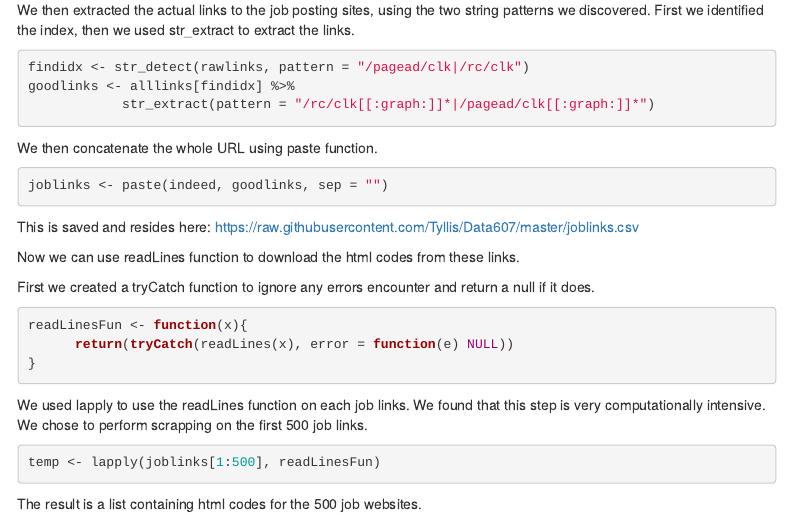
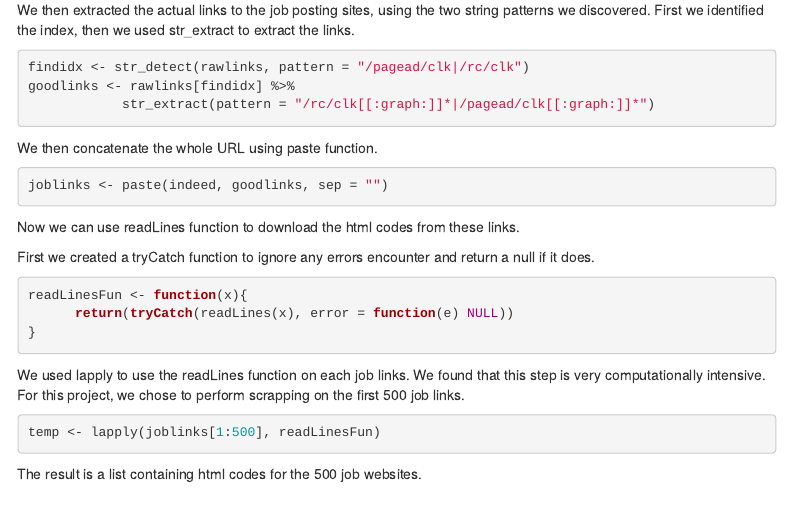
Before and after one commit to manonfire86/Data607, an R Markdown document (data607-project3-group5.Rmd): the page in a window 1100 px wide, from 3660 px down. Rendered offline with R 4.5, knitr and Pandoc, with nearby package versions; menus at the side of the page are left out.

Commit message:
Add files via upload

````diff
--- a/data607-project3-group5.Rmd
+++ b/data607-project3-group5.Rmd
@@ -185,7 +185,7 @@ We then extracted the actual links to the job posting sites, using the two strin
 
 ```{r eval = F}
 findidx <- str_detect(rawlinks, pattern = "/pagead/clk|/rc/clk")
-goodlinks <- alllinks[findidx] %>%
+goodlinks <- rawlinks[findidx] %>%
 			str_extract(pattern = "/rc/clk[[:graph:]]*|/pagead/clk[[:graph:]]*")
 ```
 
@@ -194,8 +194,6 @@ We then concatenate the whole URL using paste function.
 ```{r eval = F}
 joblinks <- paste(indeed, goodlinks, sep = "")
 ```
-
-This is saved and resides here: https://raw.githubusercontent.com/Tyllis/Data607/master/joblinks.csv
 
 Now we can use readLines function to download the html codes from these links.
 
@@ -207,7 +205,7 @@ readLinesFun <- function(x){
 }
 ```
 
-We used lapply to use the readLines function on each job links. We found that this step is very computationally intensive. We chose to perform scrapping on the first 500 job links.
+We used lapply to use the readLines function on each job links. We found that this step is very computationally intensive. For this project, we chose to perform scrapping on the first 500 job links.
 
 ```{r eval=F}
 temp <- lapply(joblinks[1:500], readLinesFun)
````
